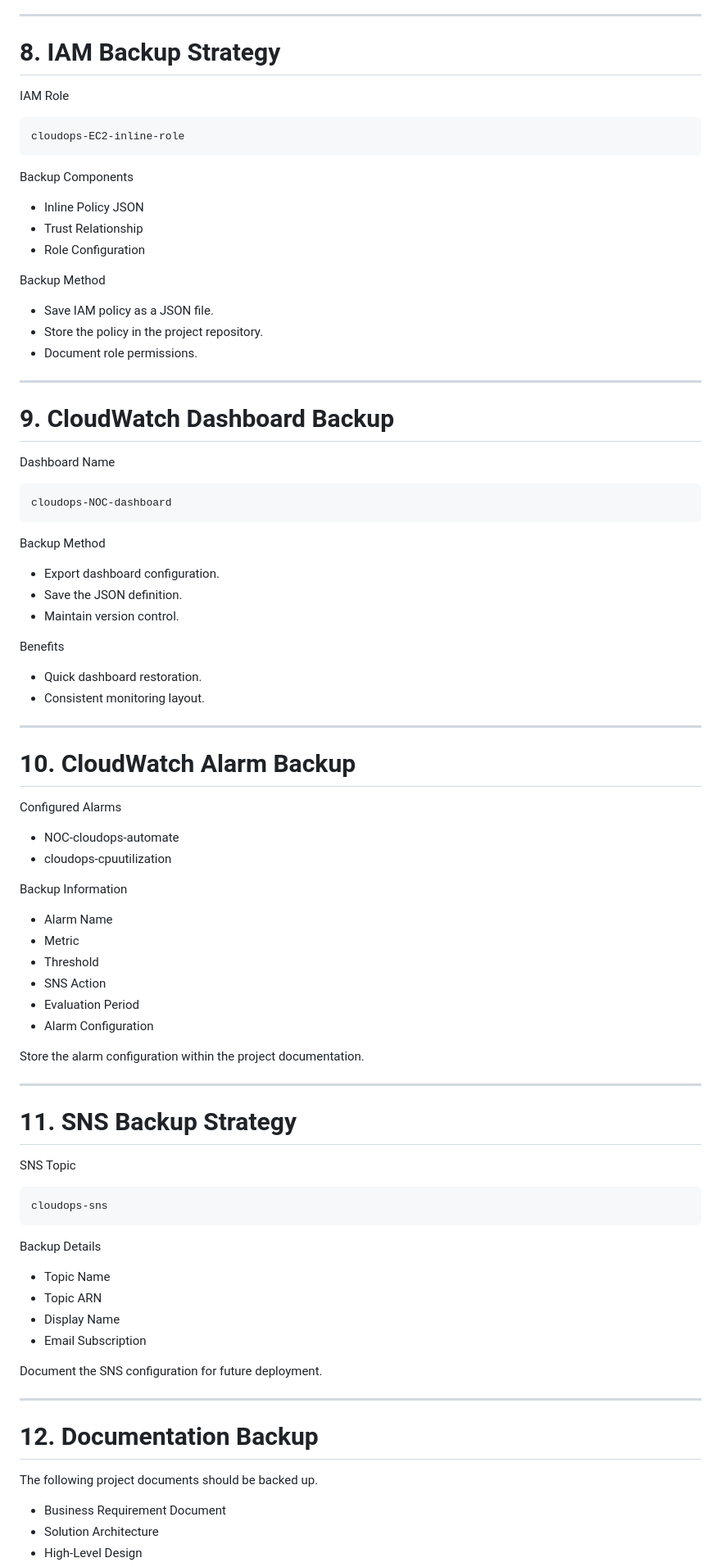
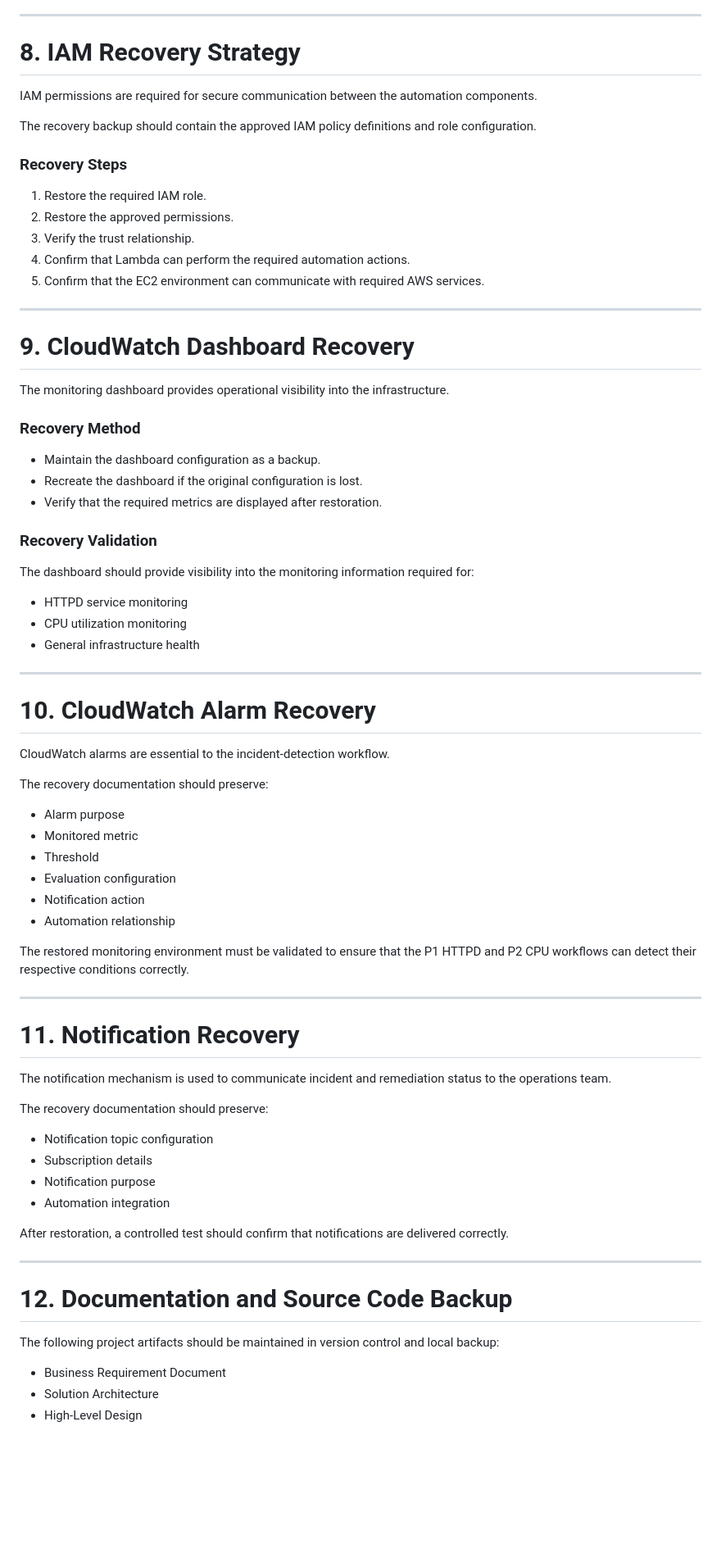
Before and after one commit to sujithsumo-cloud/CloudOps-NOC-AutoRemediation, a Markdown page: Docs/09-Backup-and-Disaster-Recovery.md, the part around one of its changes. Shown at 82% size. GitHub-like rendering; blank space fills up the shorter version.

````diff
--- a/Docs/09-Backup-and-Disaster-Recovery.md
+++ b/Docs/09-Backup-and-Disaster-Recovery.md
@@ -147,91 +148,77 @@ Backup Method
 
 ---
 
-# 8. IAM Backup Strategy
+# 8. IAM Recovery Strategy
 
-IAM Role
+IAM permissions are required for secure communication between the automation components.
 
-```
-cloudops-EC2-inline-role
-```
+The recovery backup should contain the approved IAM policy definitions and role configuration.
 
-Backup Components
+### Recovery Steps
 
-- Inline Policy JSON
-- Trust Relationship
-- Role Configuration
-
-Backup Method
-
-- Save IAM policy as a JSON file.
-- Store the policy in the project repository.
-- Document role permissions.
+1. Restore the required IAM role.
+2. Restore the approved permissions.
+3. Verify the trust relationship.
+4. Confirm that Lambda can perform the required automation actions.
+5. Confirm that the EC2 environment can communicate with required AWS services.
 
 ---
 
-# 9. CloudWatch Dashboard Backup
+# 9. CloudWatch Dashboard Recovery
 
-Dashboard Name
+The monitoring dashboard provides operational visibility into the infrastructure.
 
-```
-cloudops-NOC-dashboard
-```
+### Recovery Method
 
-Backup Method
+- Maintain the dashboard configuration as a backup.
+- Recreate the dashboard if the original configuration is lost.
+- Verify that the required metrics are displayed after restoration.
 
-- Export dashboard configuration.
-- Save the JSON definition.
-- Maintain version control.
+### Recovery Validation
 
-Benefits
+The dashboard should provide visibility into the monitoring information required for:
 
-- Quick dashboard restoration.
-- Consistent monitoring layout.
+- HTTPD service monitoring
+- CPU utilization monitoring
+- General infrastructure health
 
 ---
 
-# 10. CloudWatch Alarm Backup
+# 10. CloudWatch Alarm Recovery
 
-Configured Alarms
+CloudWatch alarms are essential to the incident-detection workflow.
 
-- NOC-cloudops-automate
-- cloudops-cpuutilization
+The recovery documentation should preserve:
 
-Backup Information
+- Alarm purpose
+- Monitored metric
+- Threshold
+- Evaluation configuration
+- Notification action
+- Automation relationship
 
-- Alarm Name
-- Metric
-- Threshold
-- SNS Action
-- Evaluation Period
-- Alarm Configuration
-
-Store the alarm configuration within the project documentation.
+The restored monitoring environment must be validated to ensure that the P1 HTTPD and P2 CPU workflows can detect their respective conditions correctly.
 
 ---
 
-# 11. SNS Backup Strategy
+# 11. Notification Recovery
 
-SNS Topic
+The notification mechanism is used to communicate incident and remediation status to the operations team.
 
-```
-cloudops-sns
-```
+The recovery documentation should preserve:
 
-Backup Details
+- Notification topic configuration
+- Subscription details
+- Notification purpose
+- Automation integration
 
-- Topic Name
-- Topic ARN
-- Display Name
-- Email Subscription
-
-Document the SNS configuration for future deployment.
+After restoration, a controlled test should confirm that notifications are delivered correctly.
 
 ---
 
-# 12. Documentation Backup
+# 12. Documentation and Source Code Backup
 
-The following project documents should be backed up.
+The following project artifacts should be maintained in version control and local backup:
 
 - Business Requirement Document
 - Solution Architecture
````
Also changed, not shown: other parts of Docs/09-Backup-and-Disaster-Recovery.md (+269 -306 lines).
